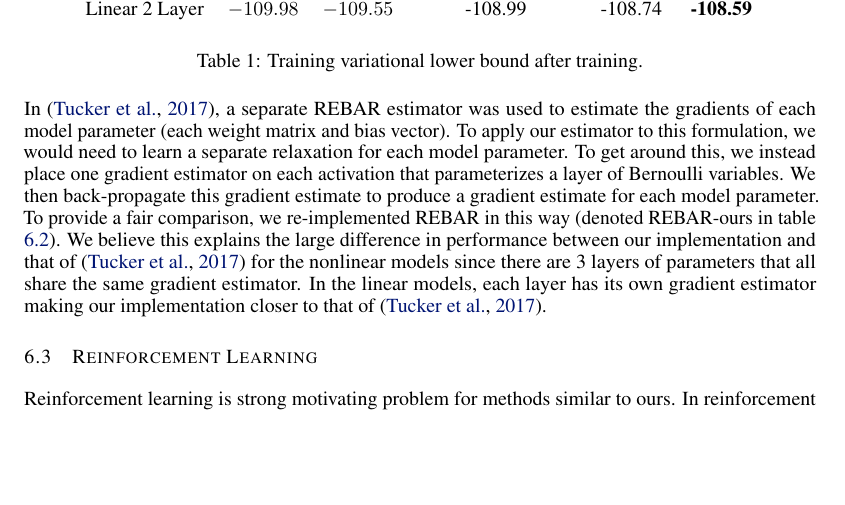
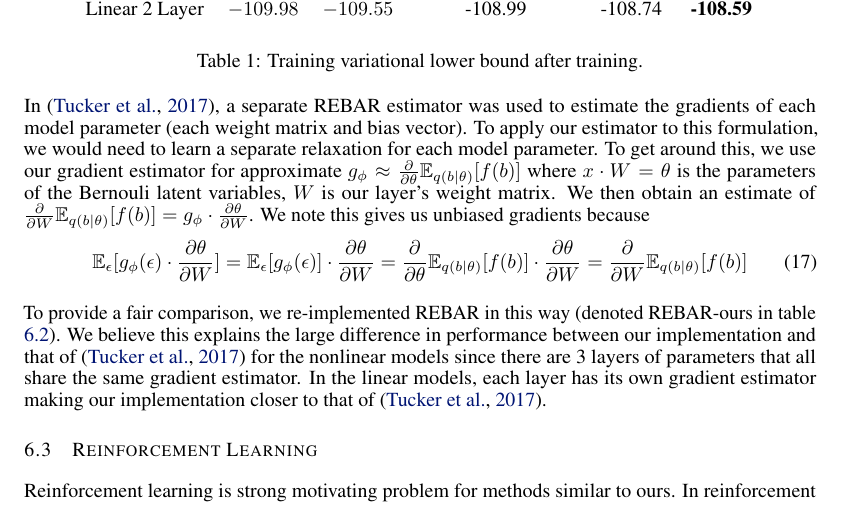
Before and after one commit to duvenaud/relax, a LaTeX paper (paper/generalized_rebar.tex): part of page 5 of 11, cut so that both start at the same text, the shorter picture padded with empty space. Compiled offline with pdfLaTeX.

Commit message:
paper edits

```diff
--- a/paper/generalized_rebar.tex
+++ b/paper/generalized_rebar.tex
@@ -32,6 +32,7 @@
 \newcommand{\E}{\mathbb{E}}
 \newcommand{\LL}[1]{\frac{\log \pi(a_{#1}| s_{#1}, \theta)}{\partial \theta}}
 \newcommand{\PT}{\frac{\partial}{\partial \theta}}
+\newcommand{\PP}[1]{\frac{\partial}{\partial #1}}
 \newcommand{\PPH}{\frac{\partial}{\partial \phi}}
 \newcommand{\LP}[1]{\PT \log p(#1)}
 \newcommand{\LZ}[1]{\frac{\log \pi(z_{#1}| s_{#1}, \theta)}{\partial \theta}}
@@ -362,8 +363,12 @@ Linear 2 Layer & $-109.98$ & $-109.55$ & -108.99  & -108.74 & \textbf{-108.59}
 
 In \citep{tucker2017rebar}, a separate REBAR estimator was used to estimate the gradients of each model parameter (each weight matrix and bias vector).
 To apply our estimator to this formulation, we would need to learn a separate relaxation for each model parameter.
-To get around this, we instead place one gradient estimator on each activation that parameterizes a layer of Bernoulli variables.
-We then back-propagate this gradient estimate to produce a gradient estimate for each model parameter.
+To get around this, we use our gradient estimator for approximate $g_\phi \approx \PT \E_{q(b|\theta)}[f(b)]$ where $x\cdot W = \theta$ is the parameters of the Bernouli latent variables, $W$ is our layer's weight matrix. We then obtain an estimate of $\PP{W} \E_{q(b|\theta)}[f(b)] = g_\phi\cdot \frac{\partial \theta}{\partial W}$. We note this gives us unbiased gradients because
+\begin{align}
+\E_\epsilon[g_\phi(\epsilon) \cdot \frac{\partial \theta}{\partial W}] = \E_\epsilon[g_\phi(\epsilon)] \cdot \frac{\partial \theta}{\partial W} =  \PT \E_{q(b|\theta)}[f(b)] \cdot \frac{\partial \theta}{\partial W} =
+\frac{\partial}{\partial W} \E_{q(b|\theta)}[f(b)]
+\end{align}
+
 To provide a fair comparison, we re-implemented REBAR in this way (denoted REBAR-ours in table \ref{tab:vae}).
 We believe this explains the large difference in performance between our implementation and that of \citep{tucker2017rebar} for the nonlinear models since there are 3 layers of parameters that all share the same gradient estimator.
 In the linear models, each layer has its own gradient estimator making our implementation closer to that of \citep{tucker2017rebar}.
```
Also changed, not shown: paper/generalized_rebar.pdf.
